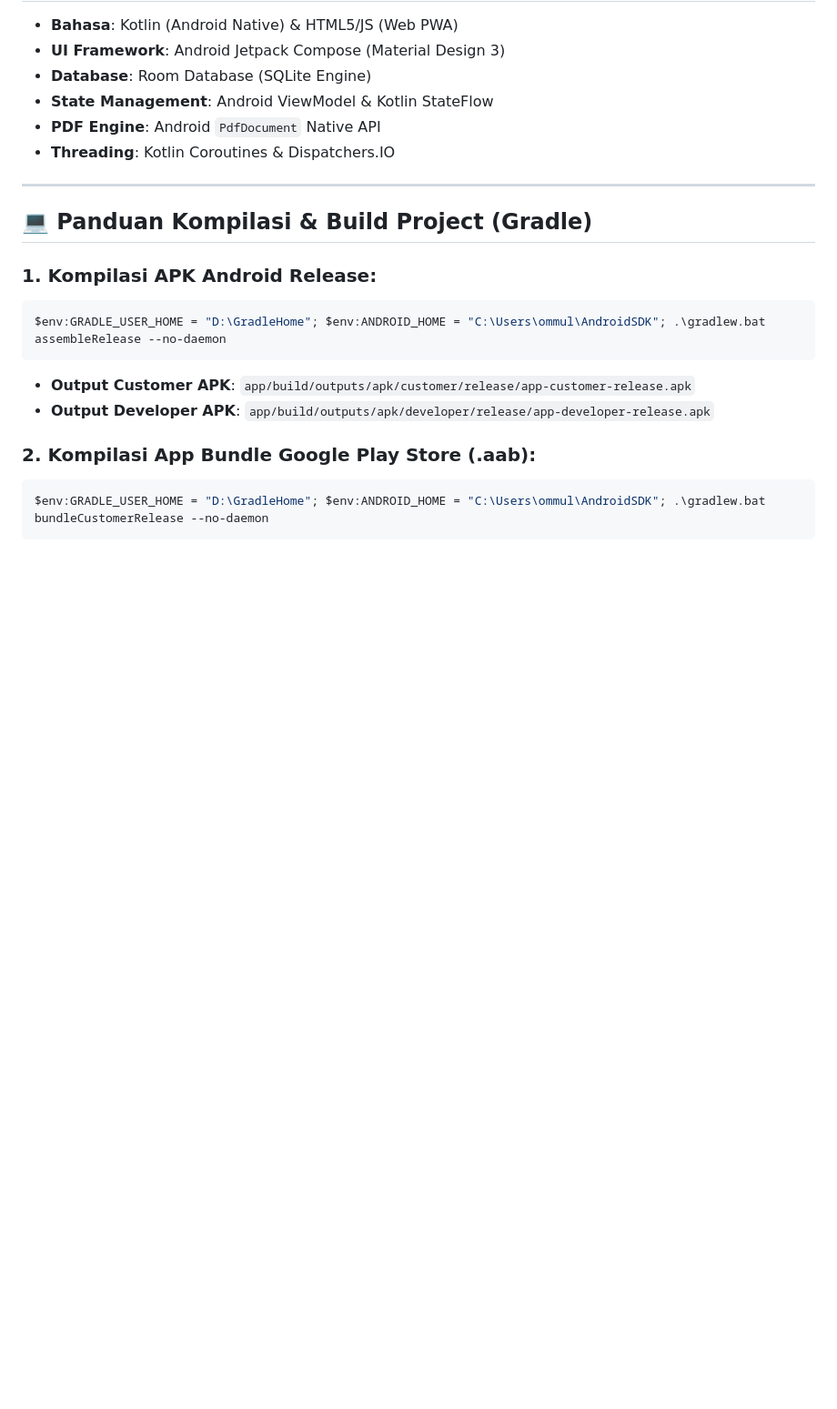
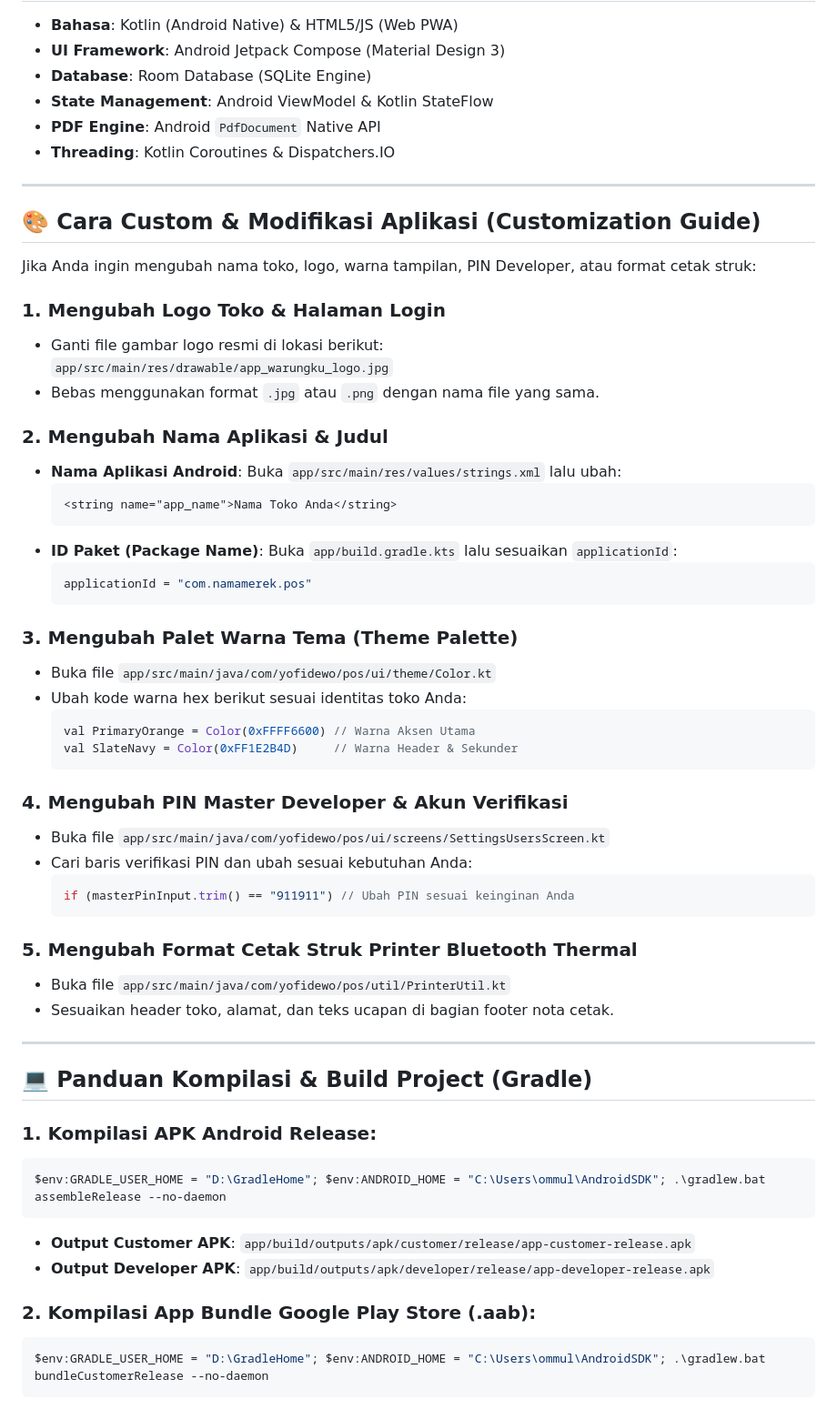
Before and after one commit to YofiDewoPrayogo/POS-ANDROID-NEW, a Markdown page: README.md, the part around one of its changes. Shown at 91% size. Rendered like a GitHub page; blank space fills up the shorter version.

````diff
--- a/README.md
+++ b/README.md
@@ -75,6 +62,46 @@ View your app in AI Studio: https://ai.studio/apps/1d65b8b4-7958-4420-be8c-c3ace
 
 ---
 
+## 🎨 Cara Custom & Modifikasi Aplikasi (Customization Guide)
+
+Jika Anda ingin mengubah nama toko, logo, warna tampilan, PIN Developer, atau format cetak struk:
+
+### 1. Mengubah Logo Toko & Halaman Login
+- Ganti file gambar logo resmi di lokasi berikut:
+  `app/src/main/res/drawable/app_warungku_logo.jpg`
+- Bebas menggunakan format `.jpg` atau `.png` dengan nama file yang sama.
+
+### 2. Mengubah Nama Aplikasi & Judul
+- **Nama Aplikasi Android**: Buka `app/src/main/res/values/strings.xml` lalu ubah:
+  ```xml
+  <string name="app_name">Nama Toko Anda</string>
+  ```
+- **ID Paket (Package Name)**: Buka `app/build.gradle.kts` lalu sesuaikan `applicationId`:
+  ```kotlin
+  applicationId = "com.namamerek.pos"
+  ```
+
+### 3. Mengubah Palet Warna Tema (Theme Palette)
+- Buka file `app/src/main/java/com/yofidewo/pos/ui/theme/Color.kt`
+- Ubah kode warna hex berikut sesuai identitas toko Anda:
+  ```kotlin
+  val PrimaryOrange = Color(0xFFFF6600) // Warna Aksen Utama
+  val SlateNavy = Color(0xFF1E2B4D)     // Warna Header & Sekunder
+  ```
+
+### 4. Mengubah PIN Master Developer & Akun Verifikasi
+- Buka file `app/src/main/java/com/yofidewo/pos/ui/screens/SettingsUsersScreen.kt`
+- Cari baris verifikasi PIN dan ubah sesuai kebutuhan Anda:
+  ```kotlin
+  if (masterPinInput.trim() == "911911") // Ubah PIN sesuai keinginan Anda
+  ```
+
+### 5. Mengubah Format Cetak Struk Printer Bluetooth Thermal
+- Buka file `app/src/main/java/com/yofidewo/pos/util/PrinterUtil.kt`
+- Sesuaikan header toko, alamat, dan teks ucapan di bagian footer nota cetak.
+
+---
+
 ## 💻 Panduan Kompilasi & Build Project (Gradle)
 
 ### 1. Kompilasi APK Android Release:
````
Also changed, not shown: other parts of README.md (+0 -13 lines).
